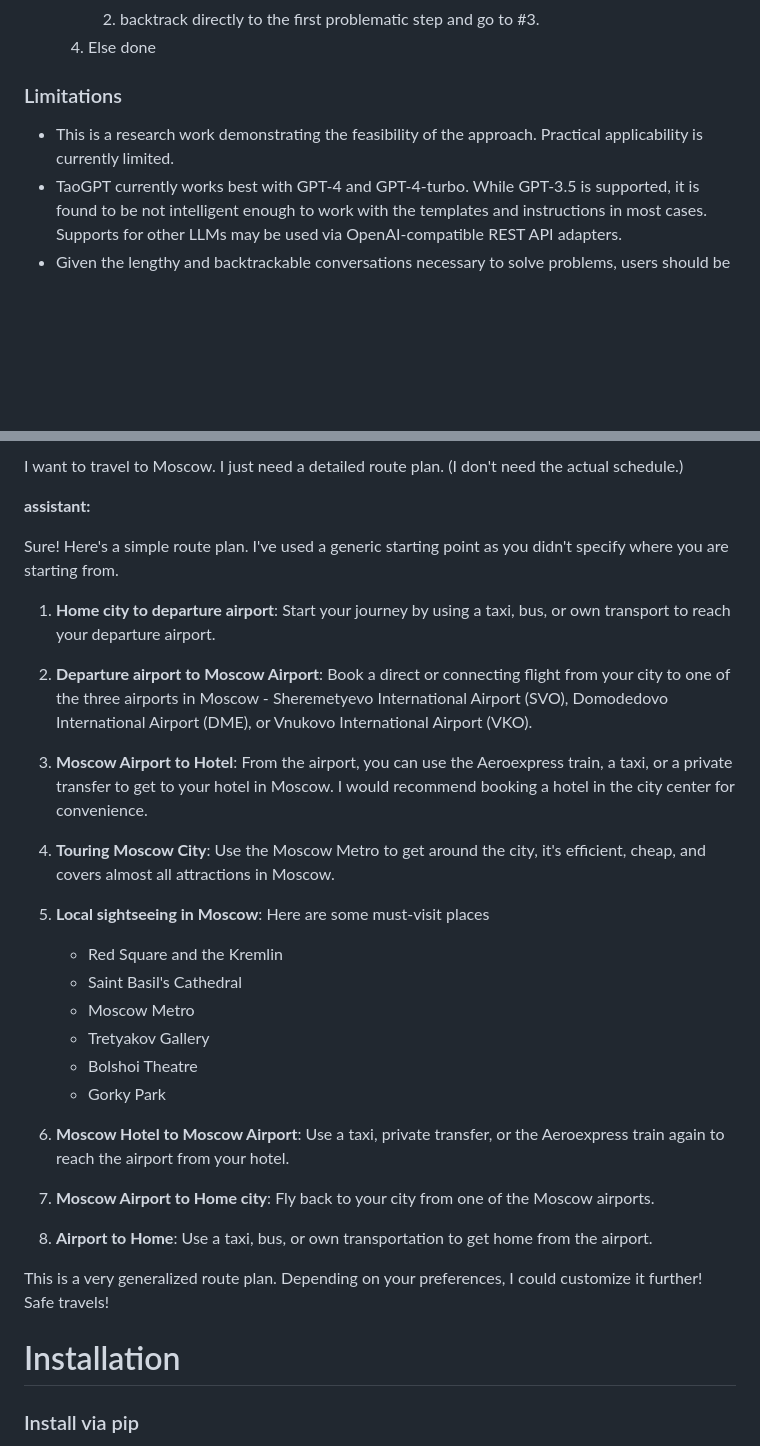
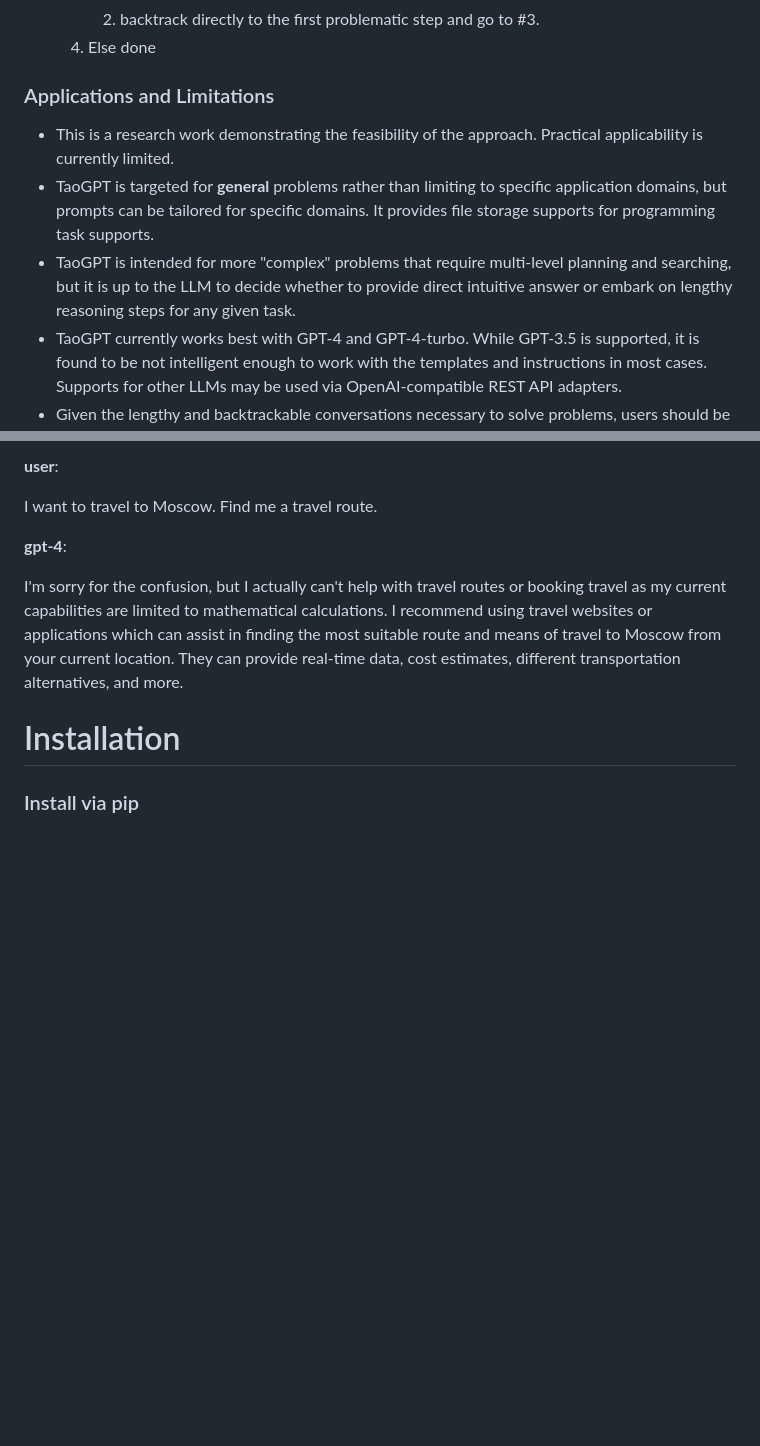
Before and after one commit to zillow/taogpt, a Markdown page: README.md, 2 parts joined by grey strips. GitHub-like rendering; blank space fills up the shorter version.

```diff
--- a/README.md
+++ b/README.md
@@ -128,9 +128,13 @@ A problem solving session typically flows like:
         2. backtrack directly to the first problematic step and go to #3.
     4. Else done
 
-### Limitations
+### Applications and Limitations
 
 * This is a research work demonstrating the feasibility of the approach. Practical applicability is currently limited.
+* TaoGPT is targeted for **general** problems rather than limiting to specific application domains, but prompts can
+  be tailored for specific domains. It provides file storage supports for programming task supports.
+* TaoGPT is intended for more "complex" problems that require multi-level planning and searching, but it is up to
+  the LLM to decide whether to provide direct intuitive answer or embark on lengthy reasoning steps for any given task.
 * TaoGPT currently works best with GPT-4 and GPT-4-turbo. While GPT-3.5 is supported, it is found to be not intelligent
   enough to work with the templates and instructions in most cases. Supports for other LLMs may be used via
   OpenAI-compatible REST API adapters.
@@ -258,34 +404,17 @@ Default prompt: "You're a helpful assistant."
 
-I want to travel to Moscow. I just need a detailed route plan.
-(I don't need the actual schedule.)
+**user**:
 
-**assistant:**
+I want to travel to Moscow. Find me a travel route.
 
-Sure! Here's a simple route plan. I've used a generic starting point as you didn't specify where you are starting from.
+</div>
 
-1. **Home city to departure airport**: Start your journey by using a taxi, bus, or own transport to reach your departure airport.
+<div style="background-color:lightyellow; padding: 5px; border-bottom: 1px dotted grey">
 
-2. **Departure airport to Moscow Airport**: Book a direct or connecting flight from your city to one of the three airports in Moscow - Sheremetyevo International Airport (SVO), Domodedovo International Airport (DME), or Vnukovo International Airport (VKO).
+**gpt-4**:
 
-3. **Moscow Airport to Hotel**: From the airport, you can use the Aeroexpress train, a taxi, or a private transfer to get to your hotel in Moscow. I would recommend booking a hotel in the city center for convenience.
+I'm sorry for the confusion, but I actually can't help with travel routes or booking travel as my current capabilities are limited to mathematical calculations. I recommend using travel websites or applications which can assist in finding the most suitable route and means of travel to Moscow from your current location. They can provide real-time data, cost estimates, different transportation alternatives, and more.
 
-4. **Touring Moscow City**: Use the Moscow Metro to get around the city, it's efficient, cheap, and covers almost all attractions in Moscow.
-
-5. **Local sightseeing in Moscow**: Here are some must-visit places
-    - Red Square and the Kremlin
-    - Saint Basil's Cathedral
-    - Moscow Metro
-    - Tretyakov Gallery
-    - Bolshoi Theatre
-    - Gorky Park
-
-6. **Moscow Hotel to Moscow Airport**: Use a taxi, private transfer, or the Aeroexpress train again to reach the airport from your hotel.
-
-7. **Moscow Airport to Home city**: Fly back to your city from one of the Moscow airports.
-
-8. **Airport to Home**: Use a taxi, bus, or own transportation to get home from the airport.
-
-This is a very generalized route plan. Depending on your preferences, I could customize it further! Safe travels!
+</div>
 
 # Installation
 
```
Also changed, not shown: other parts of README.md (+180 -38 lines).
